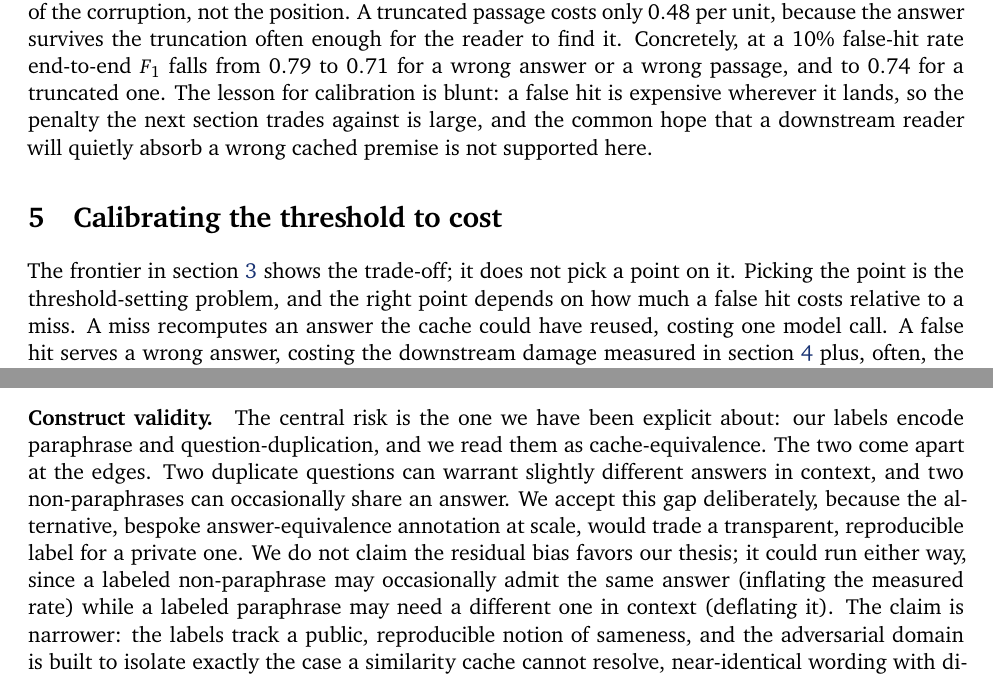
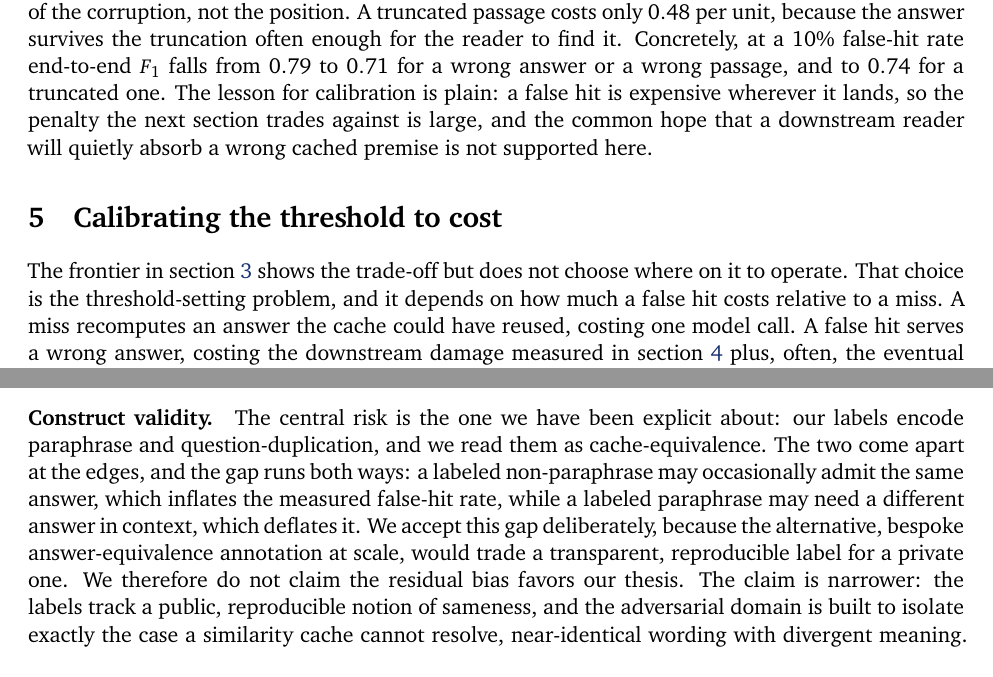
Before and after one commit to sunnypatell/semantic-cache-reliability, a LaTeX paper (paper/main.tex, which reads paper/sections/calibration.tex, paper/sections/discussion.tex, paper/sections/downstream.tex): two parts of pages 8 and 11 of 15, joined at a grey line, cut so that both start at the same text. Compiled offline with pdfLaTeX.

Commit message:
style(paper): second-wave review polish
- results: state largest corrected p as < 0.003 (exact max 0.0026), avoids round-quibble
- calibration: conservative transfer gap stated exactly (no greater than 0.072)
- threats: merged a redundant both-directions sentence the prior edit introduced
- removed verbal tics: 'blunt' x2 -> vary; 'ruinous' x3 -> 2; 'the warning' -> cautionary case
- calibration opener: cut triple 'point'; moved a mid-sentence \cref to a parenthetical
- rebuilds clean (15pp, 0 warnings); banned-word/em-dash grep empty

```diff
--- a/paper/sections/calibration.tex
+++ b/paper/sections/calibration.tex
@@ -1,9 +1,9 @@
 \section{Calibrating the threshold to cost}
 \label{sec:calibration}
 
-The frontier in \cref{sec:results} shows the trade-off; it does not pick a point on it.
-Picking the point is the threshold-setting problem, and the right point depends on how much a
-false hit costs relative to a miss. A miss recomputes an answer the cache could have reused,
+The frontier in \cref{sec:results} shows the trade-off but does not choose where on it to
+operate. That choice is the threshold-setting problem, and it depends on how much a false hit
+costs relative to a miss. A miss recomputes an answer the cache could have reused,
 costing one model call. A false hit serves a wrong answer, costing the downstream damage
 measured in \cref{sec:downstream} plus, often, the eventual recomputation. The two are not
 symmetric, and the asymmetry is the whole decision.
--- a/paper/sections/discussion.tex
+++ b/paper/sections/discussion.tex
@@ -4,13 +4,12 @@
 \paragraph{Construct validity.}
 The central risk is the one we have been explicit about: our labels encode paraphrase and
 question-duplication, and we read them as cache-equivalence. The two come apart at the
-edges. Two duplicate questions can warrant slightly different answers in context, and two
-non-paraphrases can occasionally share an answer. We accept this gap deliberately, because
+edges, and the gap runs both ways: a labeled non-paraphrase may occasionally admit the same
+answer, which inflates the measured false-hit rate, while a labeled paraphrase may need a
+different answer in context, which deflates it. We accept this gap deliberately, because
 the alternative, bespoke answer-equivalence annotation at scale, would trade a transparent,
-reproducible label for a private one. We do not claim the residual bias favors our thesis; it
-could run either way, since a labeled non-paraphrase may occasionally admit the same answer
-(inflating the measured rate) while a labeled paraphrase may need a different one in context
-(deflating it). The claim is narrower: the labels track a public, reproducible notion of
+reproducible label for a private one. We therefore do not claim the residual bias favors our
+thesis. The claim is narrower: the labels track a public, reproducible notion of
 sameness, and the adversarial domain is built to isolate exactly the case a similarity cache
 cannot resolve, near-identical wording with divergent meaning. The numbers should be read as
 the reliability of the similarity proxy against that human notion of sameness, which is the
--- a/paper/sections/downstream.tex
+++ b/paper/sections/downstream.tex
@@ -32,7 +32,7 @@ changes the cost is the \emph{severity} of the corruption, not the position. A t
 passage costs only $0.48$ per unit, because the answer survives the truncation often enough
 for the reader to find it. Concretely, at a $10\%$ false-hit rate end-to-end $F_1$ falls from
 $0.79$ to $0.71$ for a wrong answer or a wrong passage, and to $0.74$ for a truncated one. The
-lesson for calibration is blunt: a false hit is expensive wherever it lands, so the penalty
+lesson for calibration is plain: a false hit is expensive wherever it lands, so the penalty
 the next section trades against is large, and the common hope that a downstream reader will
 quietly absorb a wrong cached premise is not supported here.
 
```
Also changed, not shown: paper/sections/introduction.tex (+1 -1 lines), paper/sections/results.tex (+3 -3 lines), paper/sections/calibration.tex (4 more changed lines).
